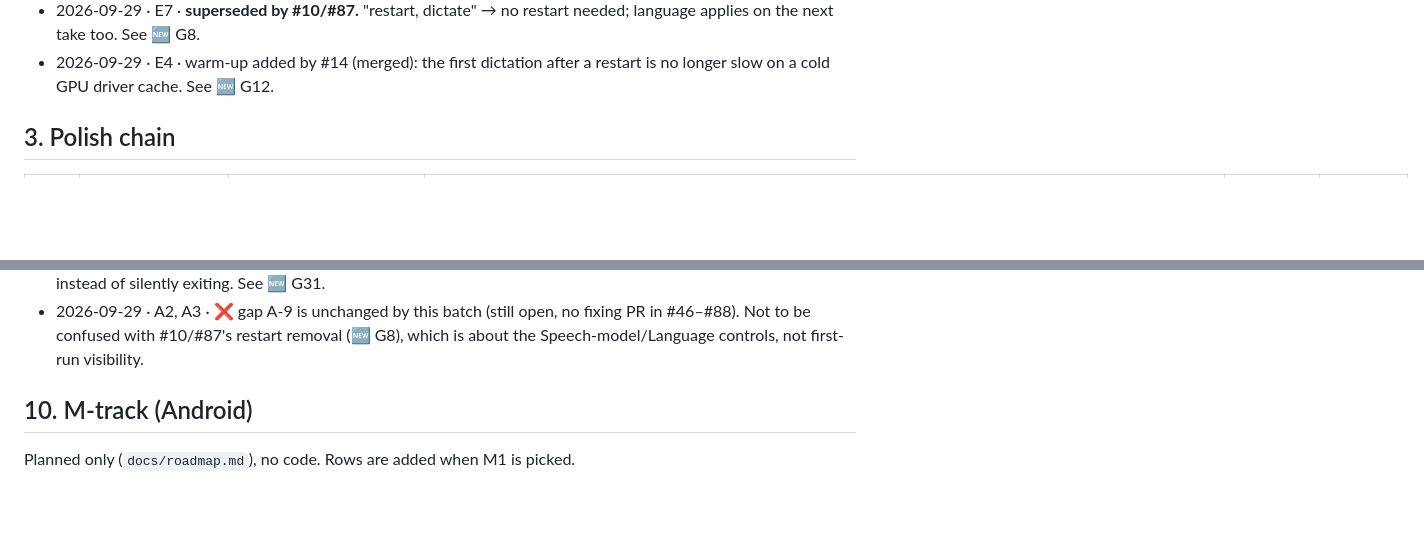
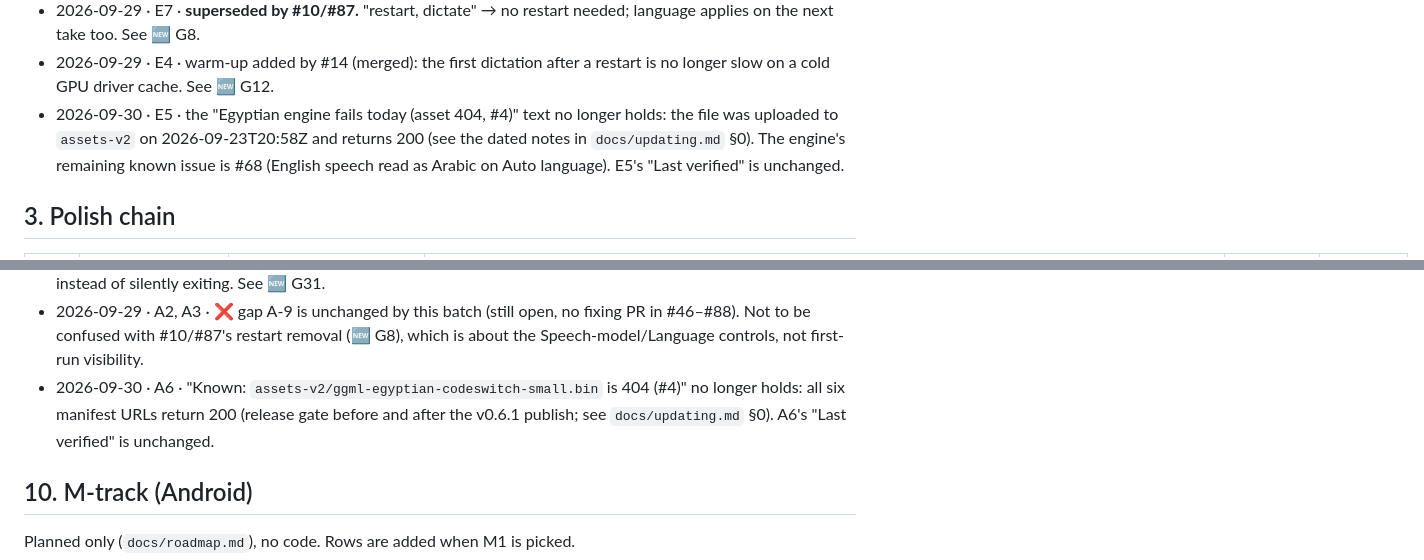
Before and after one commit to khairyKY/sotto, a Markdown page: docs/TEST-PLAN.md, 2 parts joined by grey strips. Rendered like a GitHub page; blank space fills up the shorter version.

Commit message:
docs: TEST-PLAN notes that the Egyptian asset 404 (E5, A6) no longer holds
Closes #80

Co-Authored-By: Claude Opus 5.5 <noreply@anthropic.com>

```diff
--- a/docs/TEST-PLAN.md
+++ b/docs/TEST-PLAN.md
@@ -235,6 +235,10 @@ State changes:
   applies on the next take too. See 🆕 G8.
 - 2026-09-29 · E4 · warm-up added by #14 (merged): the first dictation after a restart is no
   longer slow on a cold GPU driver cache. See 🆕 G12.
+- 2026-09-30 · E5 · the "Egyptian engine fails today (asset 404, #4)" text no longer holds:
+  the file was uploaded to `assets-v2` on 2026-09-23T20:58Z and returns 200 (see the dated
+  notes in `docs/updating.md` §0). The engine's remaining known issue is #68 (English speech
+  read as Arabic on Auto language). E5's "Last verified" is unchanged.
 
 ## 3. Polish chain
 
@@ -500,6 +504,9 @@ State changes:
 - 2026-09-29 · A2, A3 · ❌ gap A-9 is unchanged by this batch (still open, no fixing PR in
   #46–#88). Not to be confused with #10/#87's restart removal (🆕 G8), which is about the
   Speech-model/Language controls, not first-run visibility.
+- 2026-09-30 · A6 · "Known: `assets-v2/ggml-egyptian-codeswitch-small.bin` is 404 (#4)" no
+  longer holds: all six manifest URLs return 200 (release gate before and after the v0.6.1
+  publish; see `docs/updating.md` §0). A6's "Last verified" is unchanged.
 
 ## 10. M-track (Android)
 
```
